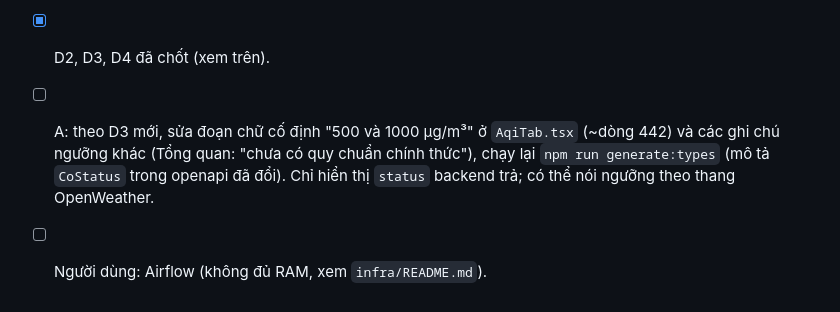
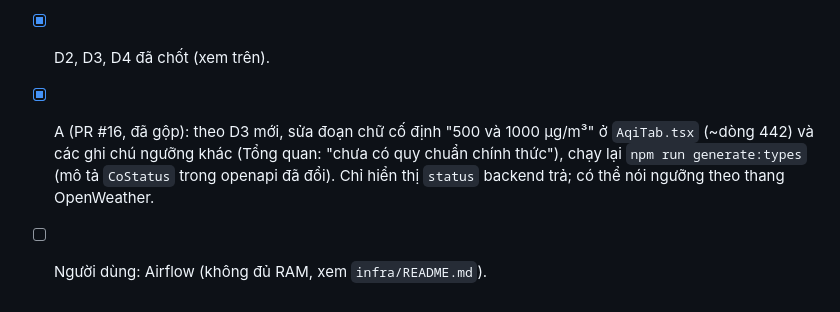
Before and after one commit to trongv2310/BigData, a Markdown page: docs/TASKS.md, the part around the change. GitHub-like rendering.

```diff
--- a/docs/TASKS.md
+++ b/docs/TASKS.md
@@ -53,5 +53,5 @@ Trạng thái: [ ] chưa, [~] đang làm, [x] xong. Người làm: C = Claude, A
 - [ ] A: tab CO & AQI tràn ngang ở 390 px: dòng "Nguồn: kaggle:hcmc_aqi_dataset_after_preprocess_final.csv ..." (thẻ biểu đồ chuỗi thời gian) không xuống dòng (`break-all` hoặc `min-w-0` cho thẻ cha).
 - [ ] A (nhẹ, từ rà soát P13): bỏ số viết cứng 1678-2508 và 35 064 trong SqlTab, sửa câu "đo quan sát thực tế" (nguồn là mô hình), chỉ giải thích lỗi `live` khi truy vấn thật sự dùng bảng `live`, reset `hasStreamReading` khi kết nối lại.
 - [x] D2, D3, D4 đã chốt (xem trên).
-- [ ] A: theo D3 mới, sửa đoạn chữ cố định "500 và 1000 µg/m³" ở `AqiTab.tsx` (~dòng 442) và các ghi chú ngưỡng khác (Tổng quan: "chưa có quy chuẩn chính thức"), chạy lại `npm run generate:types` (mô tả `CoStatus` trong openapi đã đổi). Chỉ hiển thị `status` backend trả; có thể nói ngưỡng theo thang OpenWeather.
+- [x] A (PR #16, đã gộp): theo D3 mới, sửa đoạn chữ cố định "500 và 1000 µg/m³" ở `AqiTab.tsx` (~dòng 442) và các ghi chú ngưỡng khác (Tổng quan: "chưa có quy chuẩn chính thức"), chạy lại `npm run generate:types` (mô tả `CoStatus` trong openapi đã đổi). Chỉ hiển thị `status` backend trả; có thể nói ngưỡng theo thang OpenWeather.
 - [ ] Người dùng: Airflow (không đủ RAM, xem `infra/README.md`).
```
Also changed, not shown: docs/HANDOFF.md (+5 -0 lines).
